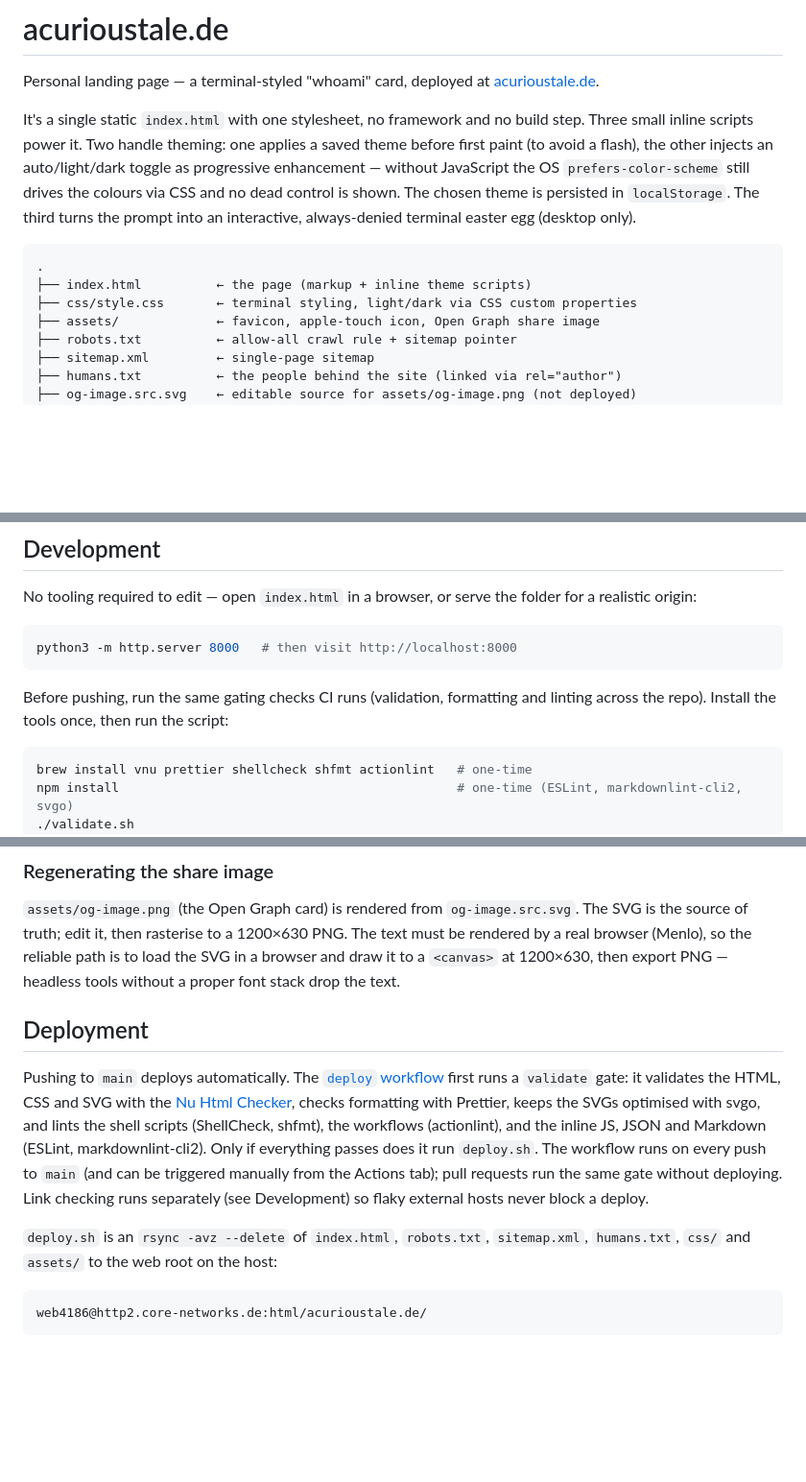
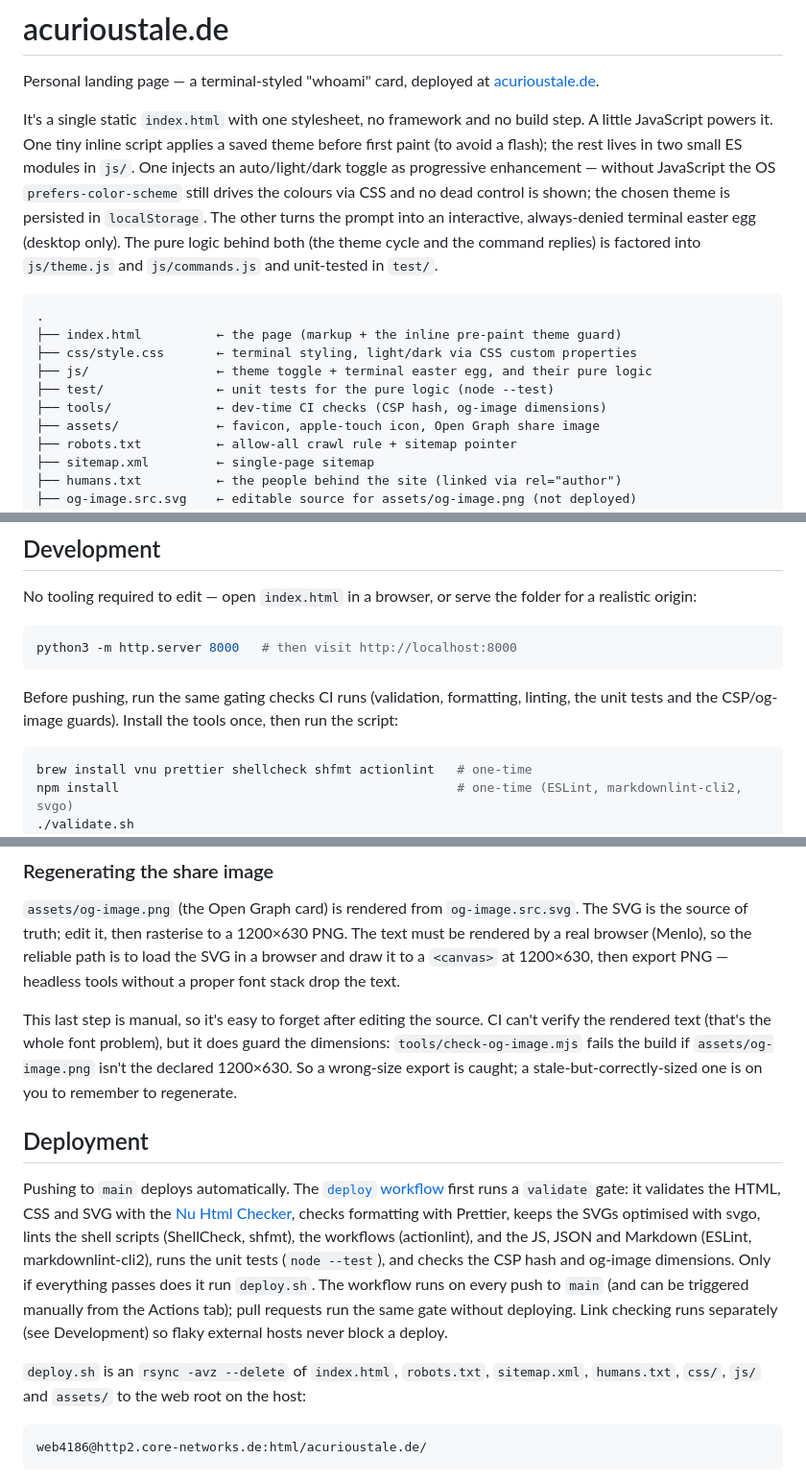
Before and after one commit to acurioustale/acurioustale.de, a Markdown page: README.md, 3 parts joined by grey strips. Shown at 96% size. Drawn GitHub-style; blank space fills up the shorter version.

````diff
--- a/README.md
+++ b/README.md
@@ -4,17 +4,22 @@ Personal landing page — a terminal-styled "whoami" card, deployed at
 [acurioustale.de](https://acurioustale.de).
 
 It's a single static `index.html` with one stylesheet, no framework and no build
-step. Three small inline scripts power it. Two handle theming: one applies a
-saved theme before first paint (to avoid a flash), the other injects an
-auto/light/dark toggle as progressive enhancement — without JavaScript the OS
-`prefers-color-scheme` still drives the colours via CSS and no dead control is
-shown. The chosen theme is persisted in `localStorage`. The third turns the
-prompt into an interactive, always-denied terminal easter egg (desktop only).
+step. A little JavaScript powers it. One tiny inline script applies a saved theme
+before first paint (to avoid a flash); the rest lives in two small ES modules in
+`js/`. One injects an auto/light/dark toggle as progressive enhancement — without
+JavaScript the OS `prefers-color-scheme` still drives the colours via CSS and no
+dead control is shown; the chosen theme is persisted in `localStorage`. The other
+turns the prompt into an interactive, always-denied terminal easter egg (desktop
+only). The pure logic behind both (the theme cycle and the command replies) is
+factored into `js/theme.js` and `js/commands.js` and unit-tested in `test/`.
 
 ```text
 .
-├── index.html          ← the page (markup + inline theme scripts)
+├── index.html          ← the page (markup + the inline pre-paint theme guard)
 ├── css/style.css       ← terminal styling, light/dark via CSS custom properties
+├── js/                 ← theme toggle + terminal easter egg, and their pure logic
+├── test/               ← unit tests for the pure logic (node --test)
+├── tools/              ← dev-time CI checks (CSP hash, og-image dimensions)
 ├── assets/             ← favicon, apple-touch icon, Open Graph share image
 ├── robots.txt          ← allow-all crawl rule + sitemap pointer
 ├── sitemap.xml         ← single-page sitemap
@@ -36,8 +41,9 @@ for a realistic origin:
 python3 -m http.server 8000   # then visit http://localhost:8000
 ```
 
-Before pushing, run the same gating checks CI runs (validation, formatting and
-linting across the repo). Install the tools once, then run the script:
+Before pushing, run the same gating checks CI runs (validation, formatting,
+linting, the unit tests and the CSP/og-image guards). Install the tools once,
+then run the script:
 
 ```bash
 brew install vnu prettier shellcheck shfmt actionlint   # one-time
@@ -62,22 +68,30 @@ text must be rendered by a real browser (Menlo), so the reliable path is to load
 the SVG in a browser and draw it to a `<canvas>` at 1200×630, then export PNG —
 headless tools without a proper font stack drop the text.
 
+This last step is manual, so it's easy to forget after editing the source. CI
+can't verify the rendered text (that's the whole font problem), but it does
+guard the dimensions: `tools/check-og-image.mjs` fails the build if
+`assets/og-image.png` isn't the declared 1200×630. So a wrong-size export is
+caught; a stale-but-correctly-sized one is on you to remember to regenerate.
+
 ## Deployment
 
 Pushing to `main` deploys automatically. The
 [`deploy` workflow](.github/workflows/deploy.yml) first runs a `validate` gate: it
 validates the HTML, CSS and SVG with the
 [Nu Html Checker](https://validator.github.io/validator/), checks formatting with
-Prettier, keeps the SVGs optimised with svgo, and lints the shell scripts
-(ShellCheck, shfmt), the workflows (actionlint), and the inline JS, JSON and
-Markdown (ESLint, markdownlint-cli2). Only if everything passes does it run
+Prettier, keeps the SVGs optimised with svgo, lints the shell scripts
+(ShellCheck, shfmt), the workflows (actionlint), and the JS, JSON and Markdown
+(ESLint, markdownlint-cli2), runs the unit tests (`node --test`), and checks the
+CSP hash and og-image dimensions. Only if everything passes does it run
 `deploy.sh`. The workflow runs on every push to `main` (and can be triggered
 manually from the Actions tab); pull requests run the same gate without deploying.
 Link checking runs separately (see Development) so flaky external hosts never
 block a deploy.
 
 `deploy.sh` is an `rsync -avz --delete` of `index.html`, `robots.txt`,
-`sitemap.xml`, `humans.txt`, `css/` and `assets/` to the web root on the host:
+`sitemap.xml`, `humans.txt`, `css/`, `js/` and `assets/` to the web root on the
+host:
 
 ```text
 web4186@http2.core-networks.de:html/acurioustale.de/
````
Also changed, not shown: other parts of README.md (+3 -2 lines), CLAUDE.md (+60 -27 lines).
